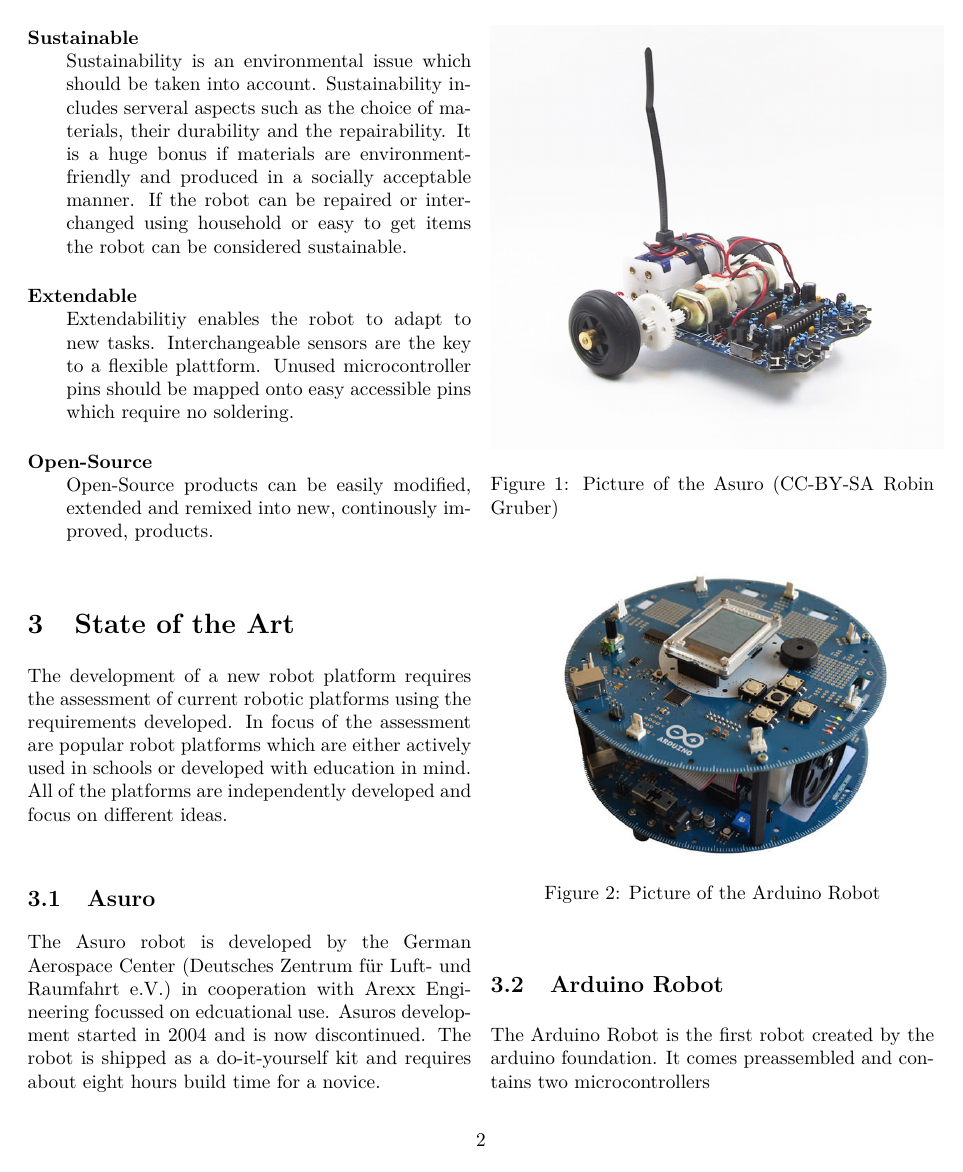
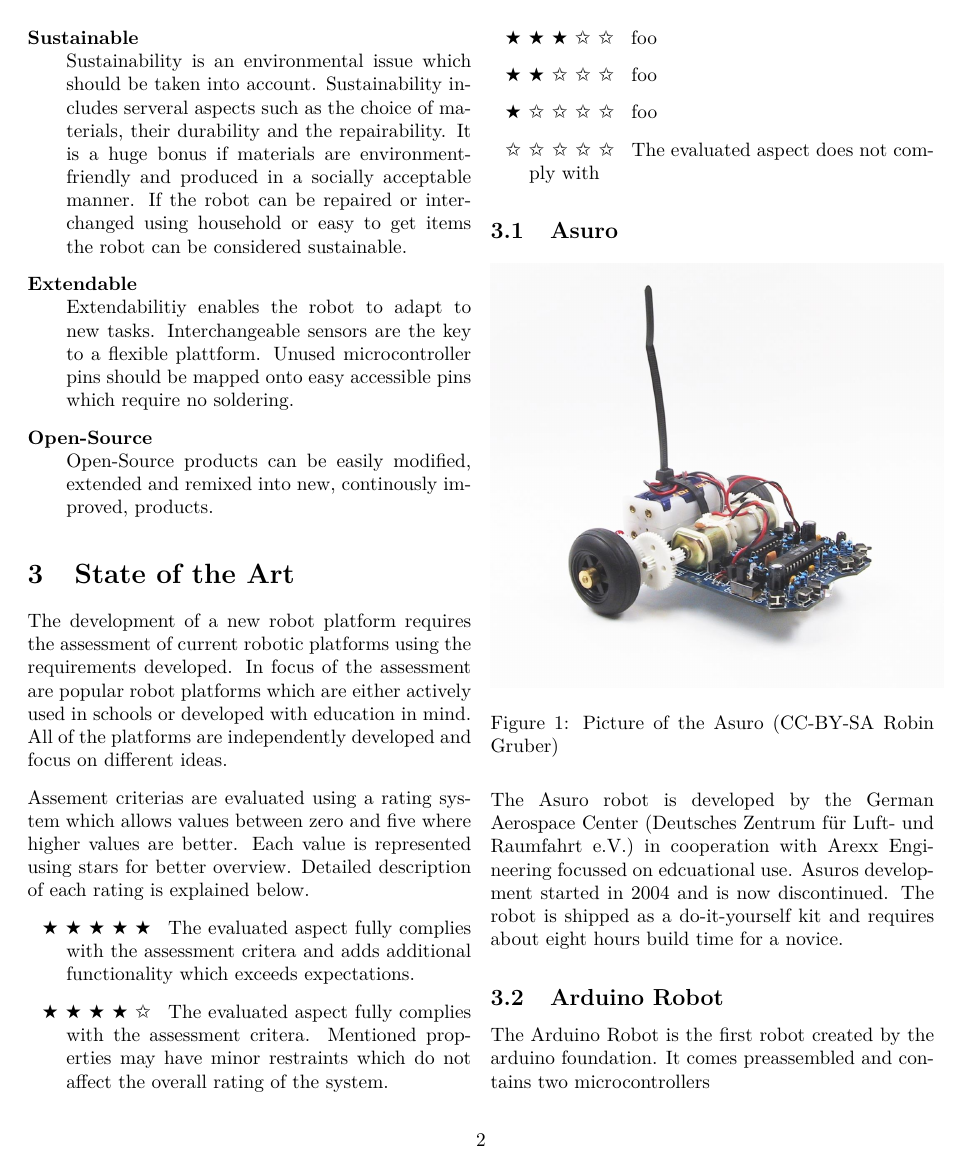
Before and after one commit to muzy/RoboticsResearch, a LaTeX document (doc/paper.tex): page 2 of 4. Compiled offline with pdfLaTeX.

Commit message:
autocommited by makefile

```diff
--- a/doc/paper.tex
+++ b/doc/paper.tex
@@ -7,6 +7,7 @@
 \usepackage[utf8]{inputenc}
 \usepackage{graphicx}
 
+\usepackage{ifthen}
 \usepackage{xcolor}
 \usepackage{tabu}
 \usepackage{colortbl}
@@ -14,6 +15,7 @@
 
 \usepackage{pifont}
 \usepackage{forloop}
+\usepackage[nomessages]{fp}
 % Math
 
 \usepackage{amsmath}
@@ -36,8 +38,9 @@
 
 \newcounter{starnumber}
 \newcommand{\stars}[1]{
-  \forloop{starnumber}{1}{\value{starnumber} < {#1+1}}{\ding{72}}
-
+  \forloop{starnumber}{1}{\value{starnumber} < 6}{
+    \ifthenelse{#1 < \value{starnumber}}{\ding{73}}{\ding{72}}%
+  }
 }
 
 
@@ -84,6 +87,17 @@
 \section{State of the Art}
 The development of a new robot platform requires the assessment of current robotic platforms using the requirements developed. In focus of the assessment are popular robot platforms which are either actively used in schools or developed with education in mind. All of the platforms are independently developed and focus on different ideas.
 
+Assement criterias are evaluated using a rating system which allows values between zero and five where higher values are better. Each value is represented using stars for better overview. Detailed description of each rating is explained below.
+
+\begin{description}
+\item[\stars{5}] The evaluated aspect fully complies with the assessment critera and adds additional functionality which exceeds expectations.
+\item[\stars{4}] The evaluated aspect fully complies with the assessment critera. Mentioned properties may have minor restraints which do not affect the overall rating of the system.
+\item[\stars{3}]foo
+\item[\stars{2}]foo
+\item[\stars{1}]foo
+\item[\stars{0}] The evaluated aspect does not comply with
+\end{description}
+
 \subsection{Asuro}
 \begin{figure}[h!]
   \centering
```
Also changed, not shown: doc/paper.bbl, doc/paper.pdf, doc/paper.tex (2 more changed lines), 5 other files.
